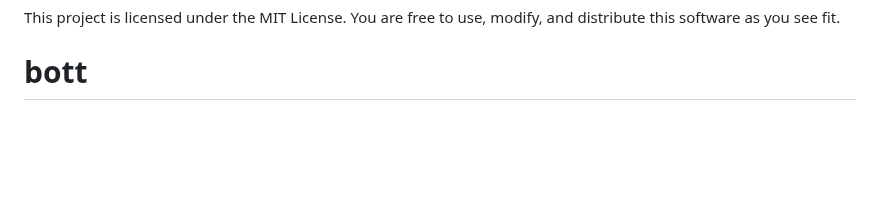
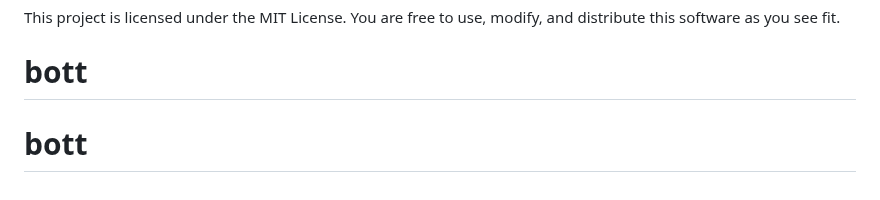
Before and after one commit to wulandari-tech/bott, a Markdown page: README.md, the part around the change. GitHub-like rendering; blank space fills up the shorter version.

```diff
--- a/README.md
+++ b/README.md
@@ -85,3 +85,4 @@ Include a screenshot or a link to the live demo if you have one.
 
 This project is licensed under the MIT License. You are free to use, modify, and distribute this software as you see fit.
 # bott
+# bott
```
